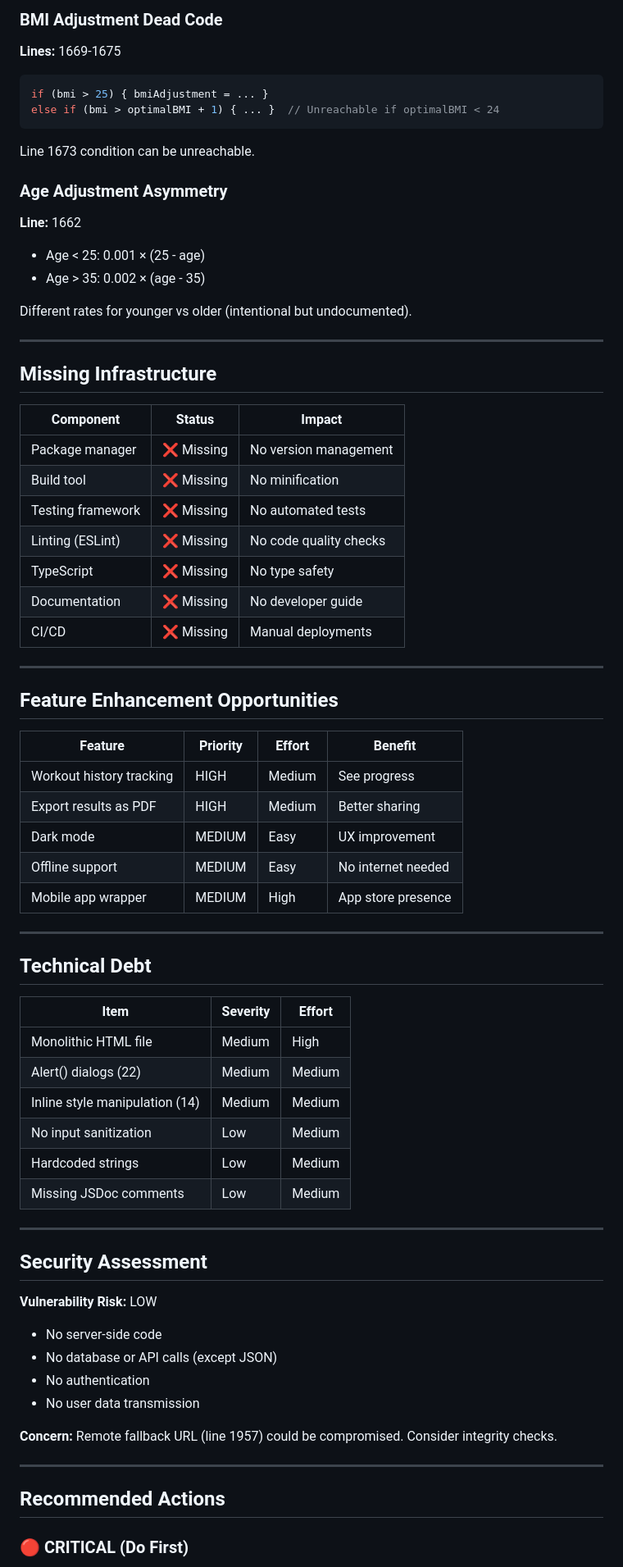
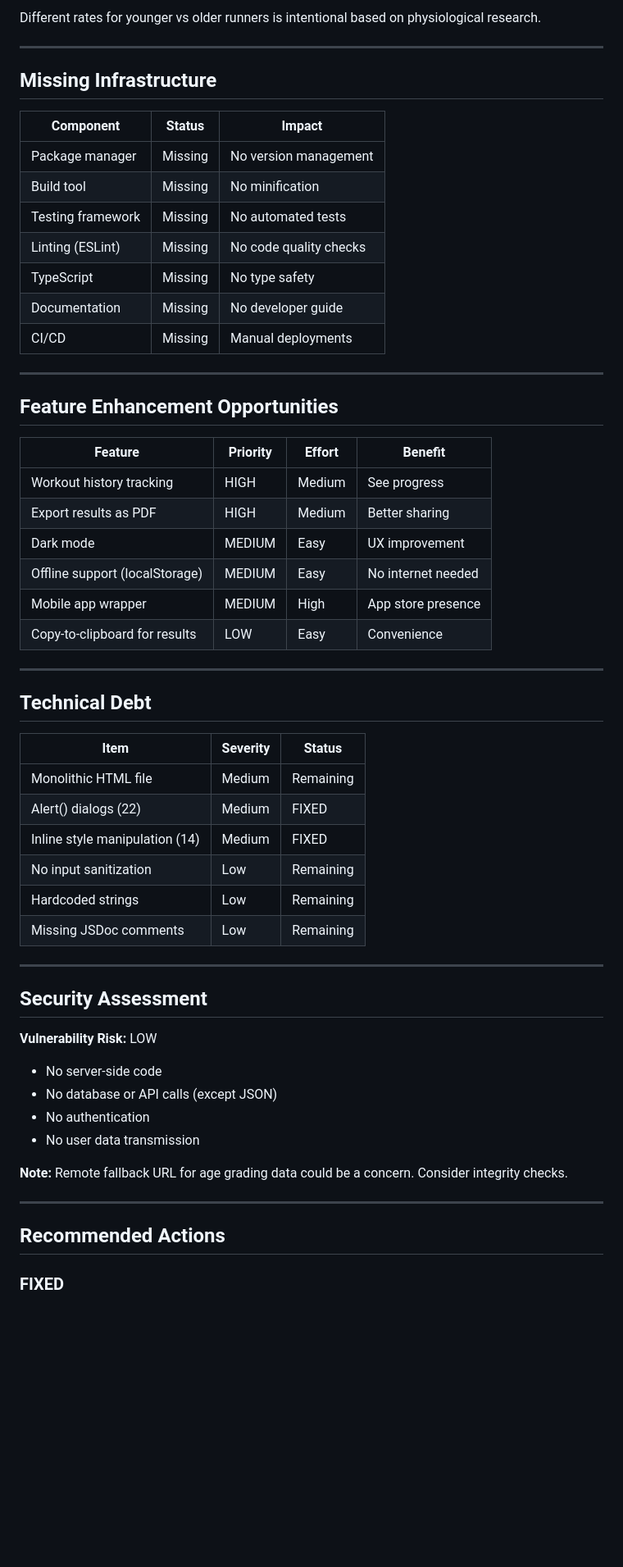
Before and after one commit to StephenCousins/Running-Calculator, a Markdown page: CODE_ANALYSIS.md, the part around one of its changes. Shown at 82% size. Drawn GitHub-style; blank space fills up the shorter version.

````diff
--- a/CODE_ANALYSIS.md
+++ b/CODE_ANALYSIS.md
@@ -164,23 +163,5 @@ Formula appears non-standard. Cooper's formula is typically:
 
-### BMI Adjustment Dead Code
-
-**Lines:** 1669-1675
-
-```javascript
-if (bmi > 25) { bmiAdjustment = ... }
-else if (bmi > optimalBMI + 1) { ... }  // Unreachable if optimalBMI < 24
-```
-
-Line 1673 condition can be unreachable.
-
-### Age Adjustment Asymmetry
-
-**Line:** 1662
-
-- Age < 25: 0.001 × (25 - age)
-- Age > 35: 0.002 × (age - 35)
-
-Different rates for younger vs older (intentional but undocumented).
+Different rates for younger vs older runners is intentional based on physiological research.
 
 ---
 
@@ -188,13 +169,13 @@ Different rates for younger vs older (intentional but undocumented).
 
 | Component | Status | Impact |
 |-----------|--------|--------|
-| Package manager | ❌ Missing | No version management |
-| Build tool | ❌ Missing | No minification |
-| Testing framework | ❌ Missing | No automated tests |
-| Linting (ESLint) | ❌ Missing | No code quality checks |
-| TypeScript | ❌ Missing | No type safety |
-| Documentation | ❌ Missing | No developer guide |
-| CI/CD | ❌ Missing | Manual deployments |
+| Package manager | Missing | No version management |
+| Build tool | Missing | No minification |
+| Testing framework | Missing | No automated tests |
+| Linting (ESLint) | Missing | No code quality checks |
+| TypeScript | Missing | No type safety |
+| Documentation | Missing | No developer guide |
+| CI/CD | Missing | Manual deployments |
 
 ---
 
@@ -205,21 +186,22 @@ Different rates for younger vs older (intentional but undocumented).
 | Workout history tracking | HIGH | Medium | See progress |
 | Export results as PDF | HIGH | Medium | Better sharing |
 | Dark mode | MEDIUM | Easy | UX improvement |
-| Offline support | MEDIUM | Easy | No internet needed |
+| Offline support (localStorage) | MEDIUM | Easy | No internet needed |
 | Mobile app wrapper | MEDIUM | High | App store presence |
+| Copy-to-clipboard for results | LOW | Easy | Convenience |
 
 ---
 
 ## Technical Debt
 
-| Item | Severity | Effort |
+| Item | Severity | Status |
 |------|----------|--------|
-| Monolithic HTML file | Medium | High |
-| Alert() dialogs (22) | Medium | Medium |
-| Inline style manipulation (14) | Medium | Medium |
-| No input sanitization | Low | Medium |
-| Hardcoded strings | Low | Medium |
-| Missing JSDoc comments | Low | Medium |
+| Monolithic HTML file | Medium | Remaining |
+| Alert() dialogs (22) | Medium | FIXED |
+| Inline style manipulation (14) | Medium | FIXED |
+| No input sanitization | Low | Remaining |
+| Hardcoded strings | Low | Remaining |
+| Missing JSDoc comments | Low | Remaining |
 
 ---
 
@@ -232,11 +214,11 @@ Different rates for younger vs older (intentional but undocumented).
 - No authentication
 - No user data transmission
 
-**Concern:** Remote fallback URL (line 1957) could be compromised. Consider integrity checks.
+**Note:** Remote fallback URL for age grading data could be a concern. Consider integrity checks.
 
 ---
 
 ## Recommended Actions
 
-### 🔴 CRITICAL (Do First)
+### FIXED
 
````
Also changed, not shown: other parts of CODE_ANALYSIS.md (+107 -110 lines).
